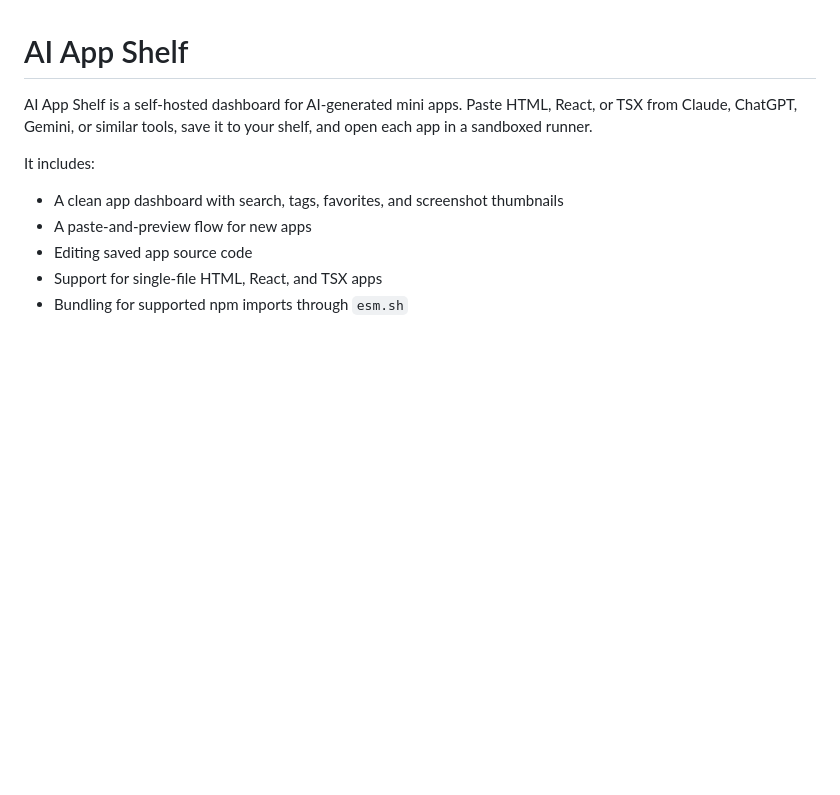
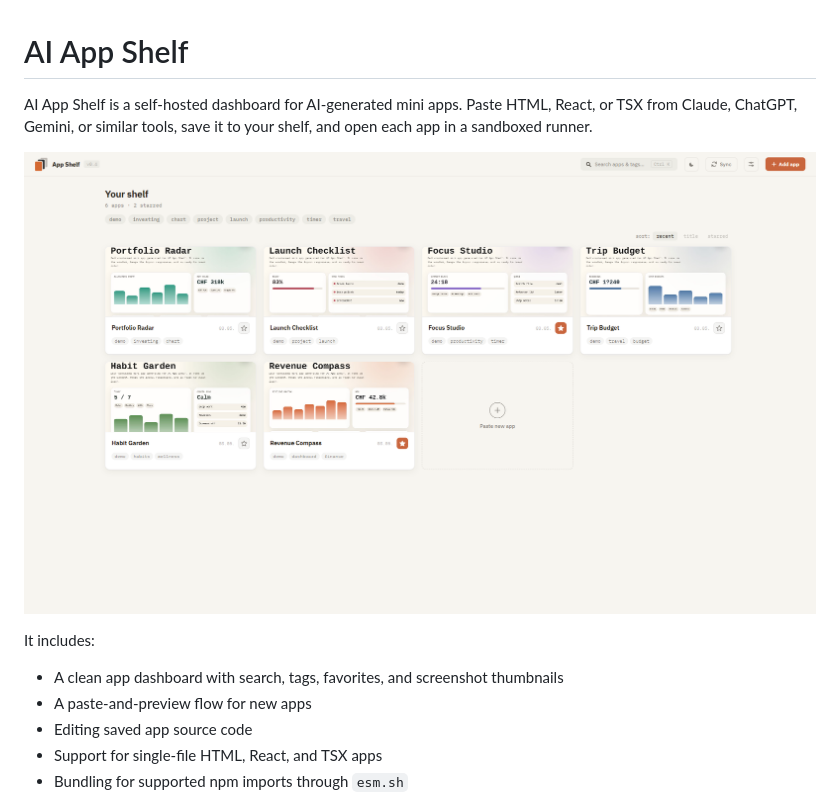
Before and after one commit to matkaise/AI-App-Shelf, a Markdown page: README.md, the part around the change. GitHub-like rendering; pictures changed too: docs/dashboard-screenshot.png (added); blank space fills up the shorter version.

Commit message:
Add dashboard screenshot to README

```diff
--- a/README.md
+++ b/README.md
@@ -1,6 +1,8 @@
 # AI App Shelf
 
 AI App Shelf is a self-hosted dashboard for AI-generated mini apps. Paste HTML, React, or TSX from Claude, ChatGPT, Gemini, or similar tools, save it to your shelf, and open each app in a sandboxed runner.
+
+![AI App Shelf dashboard](docs/dashboard-screenshot.png)
 
 It includes:
 
```
